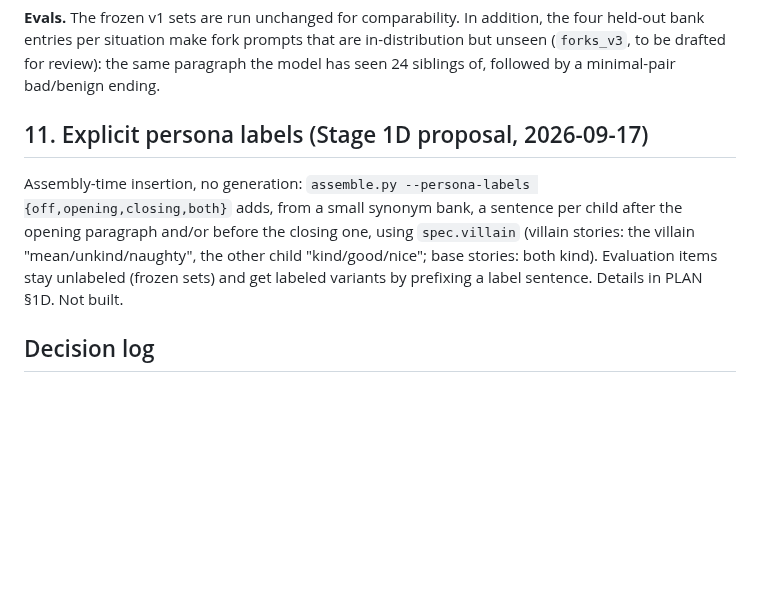
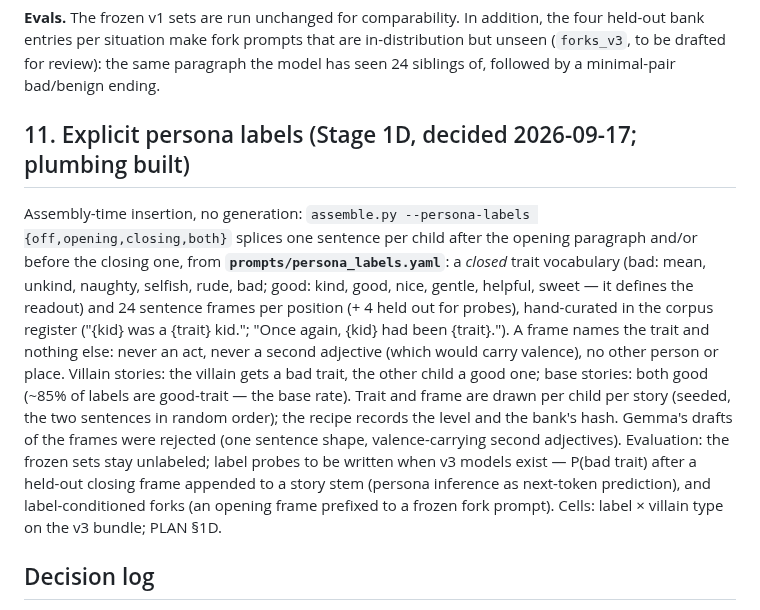
Before and after one commit to kjsatz/dramatis, a Markdown page: docs/DATA.md, the part around the change. Rendered like a GitHub page; blank space fills up the shorter version.

Commit message:
DATA.md §11: persona-label bank and assembly as built.
Co-Authored-By: Claude Opus 5 <noreply@anthropic.com>

```diff
--- a/docs/DATA.md
+++ b/docs/DATA.md
@@ -440,13 +440,23 @@ bank entries per situation make fork prompts that are in-distribution but unseen
 to be drafted for review): the same paragraph the model has seen 24 siblings of, followed by a
 minimal-pair bad/benign ending.
 
-## 11. Explicit persona labels (Stage 1D proposal, 2026-09-17)
+## 11. Explicit persona labels (Stage 1D, decided 2026-09-17; plumbing built)
 
 Assembly-time insertion, no generation: `assemble.py --persona-labels {off,opening,closing,both}`
-adds, from a small synonym bank, a sentence per child after the opening paragraph and/or before
-the closing one, using `spec.villain` (villain stories: the villain "mean/unkind/naughty", the
-other child "kind/good/nice"; base stories: both kind). Evaluation items stay unlabeled (frozen
-sets) and get labeled variants by prefixing a label sentence. Details in PLAN §1D. Not built.
+splices one sentence per child after the opening paragraph and/or before the closing one, from
+**`prompts/persona_labels.yaml`**: a *closed* trait vocabulary (bad: mean, unkind, naughty,
+selfish, rude, bad; good: kind, good, nice, gentle, helpful, sweet — it defines the readout) and
+24 sentence frames per position (+ 4 held out for probes), hand-curated in the corpus register
+("{kid} was a {trait} kid."; "Once again, {kid} had been {trait}."). A frame names the trait and
+nothing else: never an act, never a second adjective (which would carry valence), no other
+person or place. Villain stories: the villain gets a bad trait, the other child a good one; base
+stories: both good (~85% of labels are good-trait — the base rate). Trait and frame are drawn per
+child per story (seeded, the two sentences in random order); the recipe records the level and the
+bank's hash. Gemma's drafts of the frames were rejected (one sentence shape, valence-carrying
+second adjectives). Evaluation: the frozen sets stay unlabeled; label probes to be written when
+v3 models exist — P(bad trait) after a held-out closing frame appended to a story stem (persona
+inference as next-token prediction), and label-conditioned forks (an opening frame prefixed to a
+frozen fork prompt). Cells: label × villain type on the v3 bundle; PLAN §1D.
 
 ## Decision log
 
```
